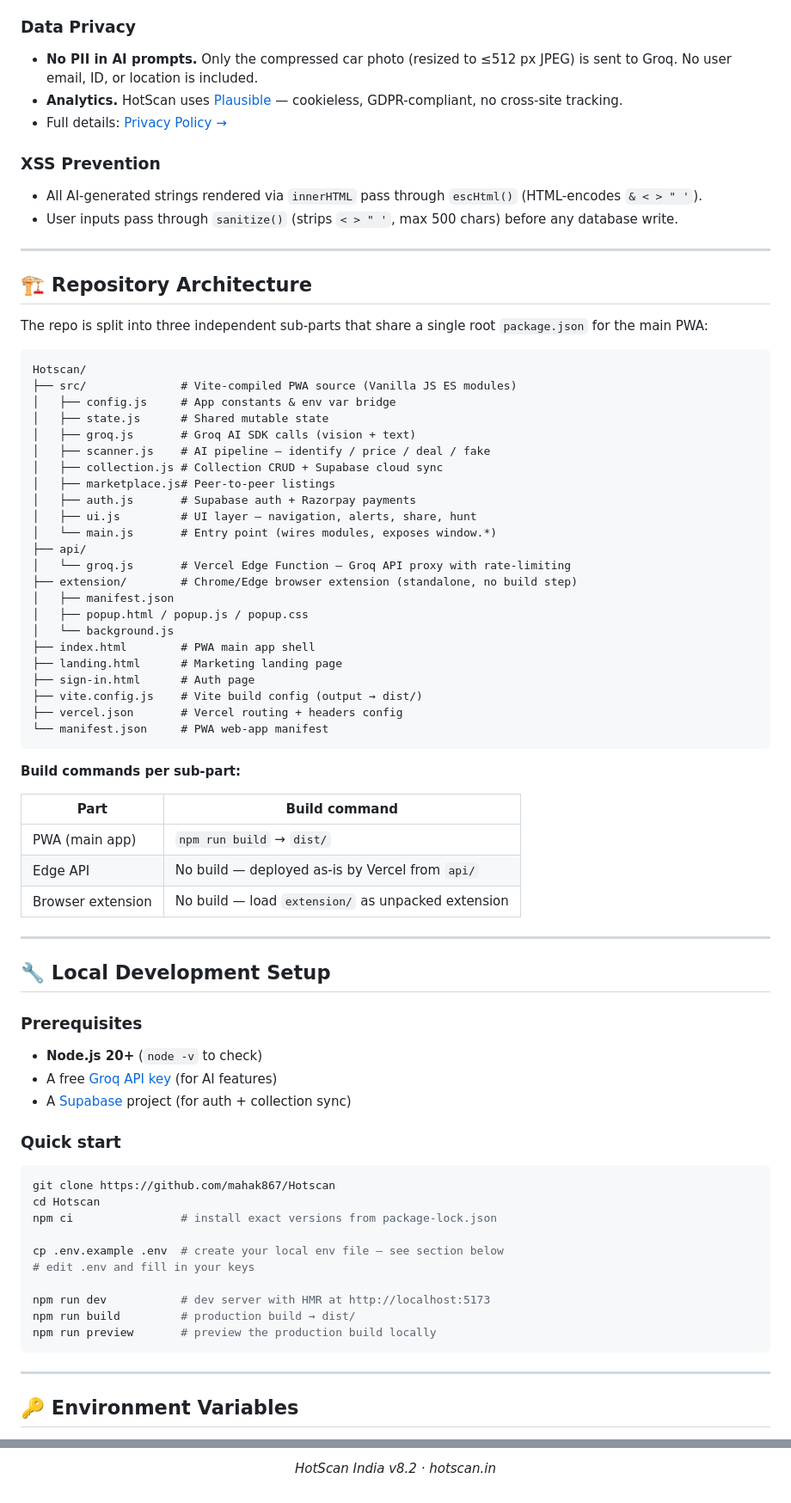
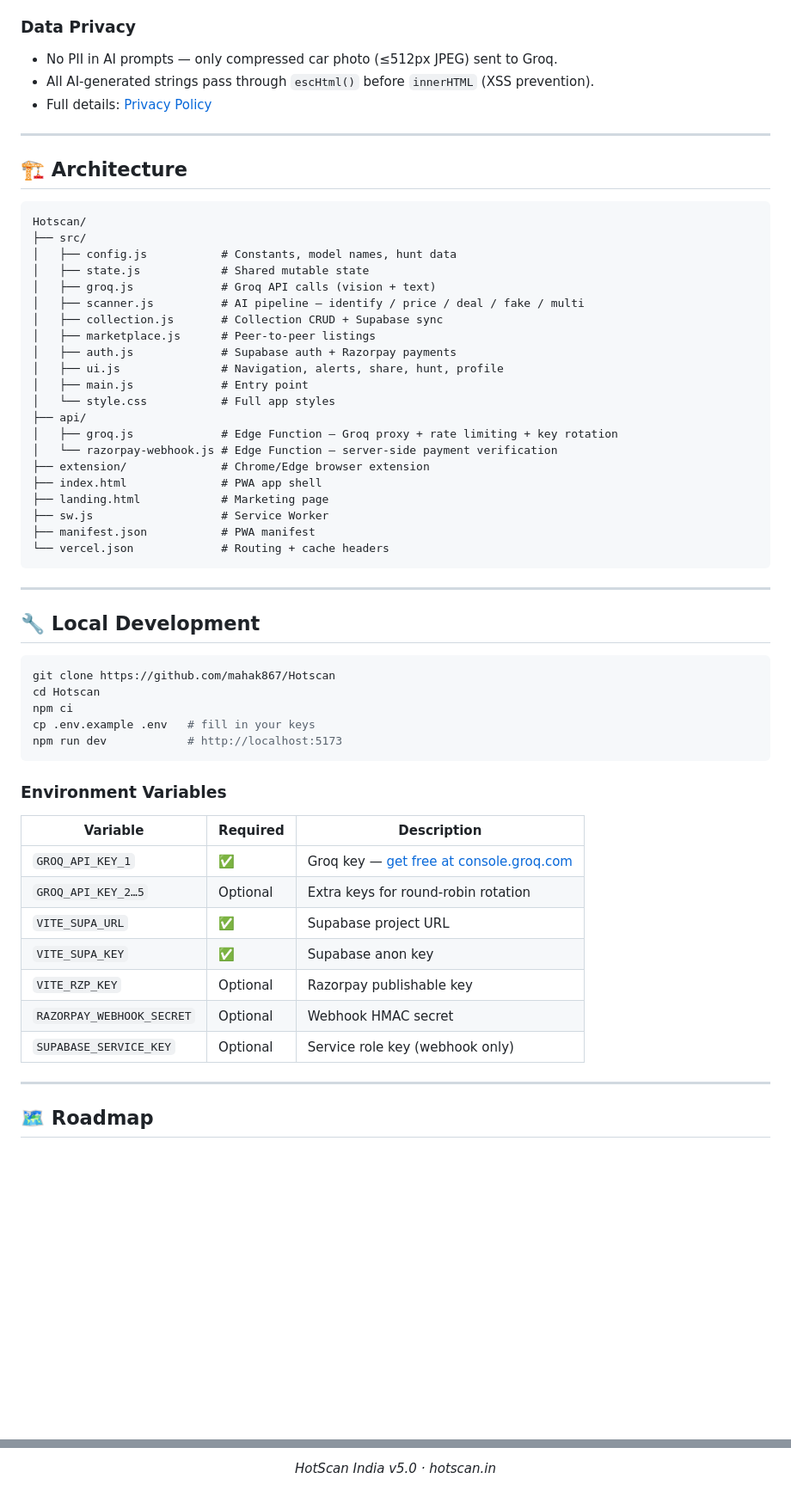
Before and after one commit to mahak867/Hotscan, a Markdown page: README.md, 2 parts joined by grey strips. Shown at 86% size. Rendered like a GitHub page; blank space fills up the shorter version.

Commit message:
docs: full README rewrite — accurate tech stack, real features, security, architecture

````diff
--- a/README.md
+++ b/README.md
@@ -192,79 +159,62 @@ HotScan is a fully installable **Progressive Web App (PWA)**. It sits on your ho
 
 ### Data Privacy
-- **No PII in AI prompts.** Only the compressed car photo (resized to ≤512 px JPEG) is sent to Groq. No user email, ID, or location is included.
-- **Analytics.** HotScan uses [Plausible](https://plausible.io) — cookieless, GDPR-compliant, no cross-site tracking.
-- Full details: [Privacy Policy →](https://hotscan.in/privacy.html)
-
-### XSS Prevention
-- All AI-generated strings rendered via `innerHTML` pass through `escHtml()` (HTML-encodes `& < > " '`).
-- User inputs pass through `sanitize()` (strips `< > " '`, max 500 chars) before any database write.
+- No PII in AI prompts — only compressed car photo (≤512px JPEG) sent to Groq.
+- All AI-generated strings pass through `escHtml()` before `innerHTML` (XSS prevention).
+- Full details: [Privacy Policy](https://hotscan.in/privacy.html)
 
 ---
 
-## 🏗️ Repository Architecture
-
-The repo is split into three independent sub-parts that share a single root `package.json` for the main PWA:
+## 🏗️ Architecture
 
 ```
 Hotscan/
-├── src/              # Vite-compiled PWA source (Vanilla JS ES modules)
-│   ├── config.js     # App constants & env var bridge
-│   ├── state.js      # Shared mutable state
-│   ├── groq.js       # Groq AI SDK calls (vision + text)
-│   ├── scanner.js    # AI pipeline — identify / price / deal / fake
-│   ├── collection.js # Collection CRUD + Supabase cloud sync
-│   ├── marketplace.js# Peer-to-peer listings
-│   ├── auth.js       # Supabase auth + Razorpay payments
-│   ├── ui.js         # UI layer — navigation, alerts, share, hunt
-│   └── main.js       # Entry point (wires modules, exposes window.*)
+├── src/
+│   ├── config.js           # Constants, model names, hunt data
+│   ├── state.js            # Shared mutable state
+│   ├── groq.js             # Groq API calls (vision + text)
+│   ├── scanner.js          # AI pipeline — identify / price / deal / fake / multi
+│   ├── collection.js       # Collection CRUD + Supabase sync
+│   ├── marketplace.js      # Peer-to-peer listings
+│   ├── auth.js             # Supabase auth + Razorpay payments
+│   ├── ui.js               # Navigation, alerts, share, hunt, profile
+│   ├── main.js             # Entry point
+│   └── style.css           # Full app styles
 ├── api/
-│   └── groq.js       # Vercel Edge Function — Groq API proxy with rate-limiting
-├── extension/        # Chrome/Edge browser extension (standalone, no build step)
-│   ├── manifest.json
-│   ├── popup.html / popup.js / popup.css
-│   └── background.js
-├── index.html        # PWA main app shell
-├── landing.html      # Marketing landing page
-├── sign-in.html      # Auth page
-├── vite.config.js    # Vite build config (output → dist/)
-├── vercel.json       # Vercel routing + headers config
-└── manifest.json     # PWA web-app manifest
+│   ├── groq.js             # Edge Function — Groq proxy + rate limiting + key rotation
+│   └── razorpay-webhook.js # Edge Function — server-side payment verification
+├── extension/              # Chrome/Edge browser extension
+├── index.html              # PWA app shell
+├── landing.html            # Marketing page
+├── sw.js                   # Service Worker
+├── manifest.json           # PWA manifest
+└── vercel.json             # Routing + cache headers
 ```
-
-**Build commands per sub-part:**
-
-| Part | Build command |
-|---|---|
-| PWA (main app) | `npm run build` → `dist/` |
-| Edge API | No build — deployed as-is by Vercel from `api/` |
-| Browser extension | No build — load `extension/` as unpacked extension |
 
 ---
 
-## 🔧 Local Development Setup
-
-### Prerequisites
-
-- **Node.js 20+** (`node -v` to check)
-- A free [Groq API key](https://console.groq.com) (for AI features)
-- A [Supabase](https://supabase.com) project (for auth + collection sync)
-
-### Quick start
+## 🔧 Local Development
 
 ```bash
 git clone https://github.com/mahak867/Hotscan
 cd Hotscan
-npm ci                # install exact versions from package-lock.json
+npm ci
+cp .env.example .env   # fill in your keys
+npm run dev            # http://localhost:5173
+```
 
-cp .env.example .env  # create your local env file — see section below
-# edit .env and fill in your keys
+### Environment Variables
 
-npm run dev           # dev server with HMR at http://localhost:5173
-npm run build         # production build → dist/
-npm run preview       # preview the production build locally
-```
+| Variable | Required | Description |
+|---|---|---|
+| `GROQ_API_KEY_1` | ✅ | Groq key — [get free at console.groq.com](https://console.groq.com) |
+| `GROQ_API_KEY_2…5` | Optional | Extra keys for round-robin rotation |
+| `VITE_SUPA_URL` | ✅ | Supabase project URL |
+| `VITE_SUPA_KEY` | ✅ | Supabase anon key |
+| `VITE_RZP_KEY` | Optional | Razorpay publishable key |
+| `RAZORPAY_WEBHOOK_SECRET` | Optional | Webhook HMAC secret |
+| `SUPABASE_SERVICE_KEY` | Optional | Service role key (webhook only) |
 
 ---
 
-## 🔑 Environment Variables
+## 🗺️ Roadmap
 
@@ -357,4 +241,4 @@ npm run preview        # preview the production build
 
-*HotScan India v8.2 · hotscan.in*
+*HotScan India v5.0 · hotscan.in*
 
 </div>
````
Also changed, not shown: other parts of README.md (+88 -187 lines).
